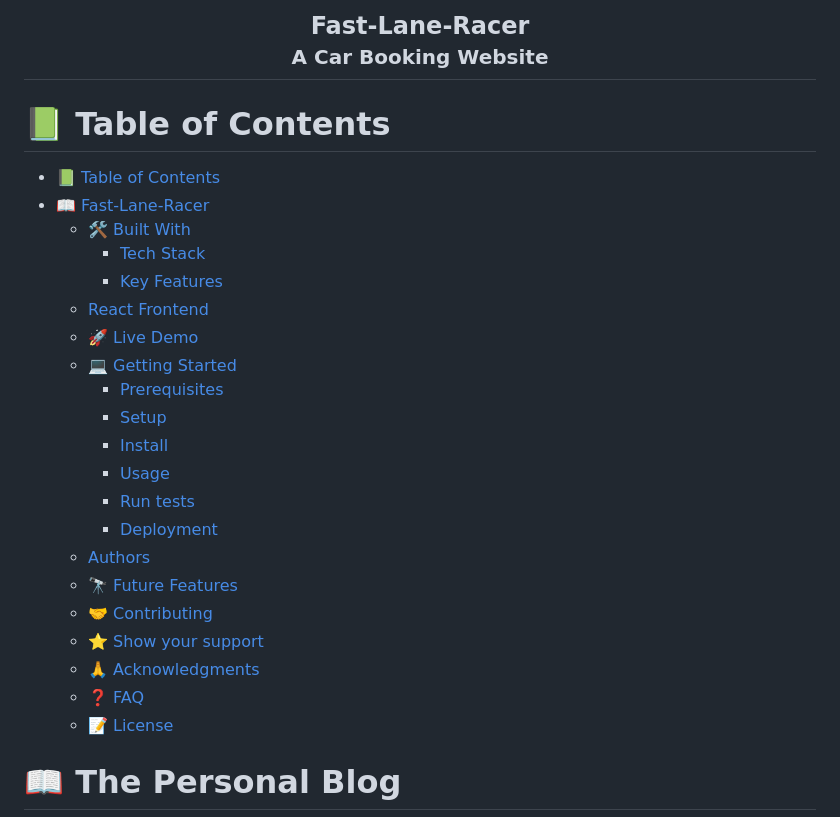
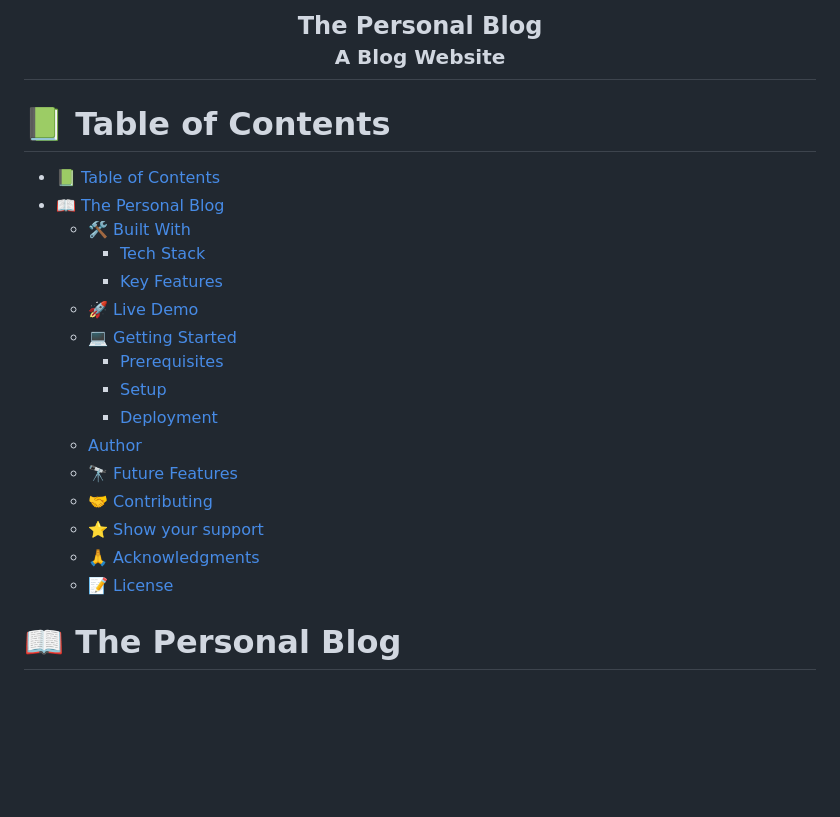
Before and after one commit to Ashnaali3255/Personal-Blog, a Markdown page: README.md, the part around the change. Rendered like a GitHub page; blank space fills up the shorter version.

```diff
--- a/README.md
+++ b/README.md
@@ -1,31 +1,26 @@
 <div align="center">
 
-  <h2><b>Fast-Lane-Racer</b><br><small>A Car Booking Website</small></h2>
+  <h2><b>The Personal Blog</b><br><small>A Blog Website</small></h2>
 
 </div>
 
 # 📗 Table of Contents
 
 - [📗 Table of Contents](#-table-of-contents)
-- [📖 Fast-Lane-Racer ](#-Fast-Lane-Racer-)
+- [📖 The Personal Blog ](#-The-Personal-Blog-)
   - [🛠 Built With ](#-built-with-)
     - [Tech Stack ](#tech-stack-)
     - [Key Features ](#key-features-)
-  - [ React Frontend ](#-react-frontend-)
   - [🚀 Live Demo ](#-live-demo-)
   - [💻 Getting Started ](#-getting-started-)
     - [Prerequisites](#prerequisites)
     - [Setup](#setup)
-    - [Install](#install)
-    - [Usage](#usage)
-    - [Run tests](#run-tests)
     - [Deployment](#deployment)
-  - [Authors ](#-authors-)
+  - [Author ](#-author-)
   - [🔭 Future Features ](#-future-features-)
   - [🤝 Contributing ](#-contributing-)
   - [⭐️ Show your support ](#️-show-your-support-)
   - [🙏 Acknowledgments ](#-acknowledgments-)
-  - [❓ FAQ ](#-faq-)
   - [📝 License ](#-license-)
 
 # 📖 The Personal Blog <a name="about-project"></a>
```
